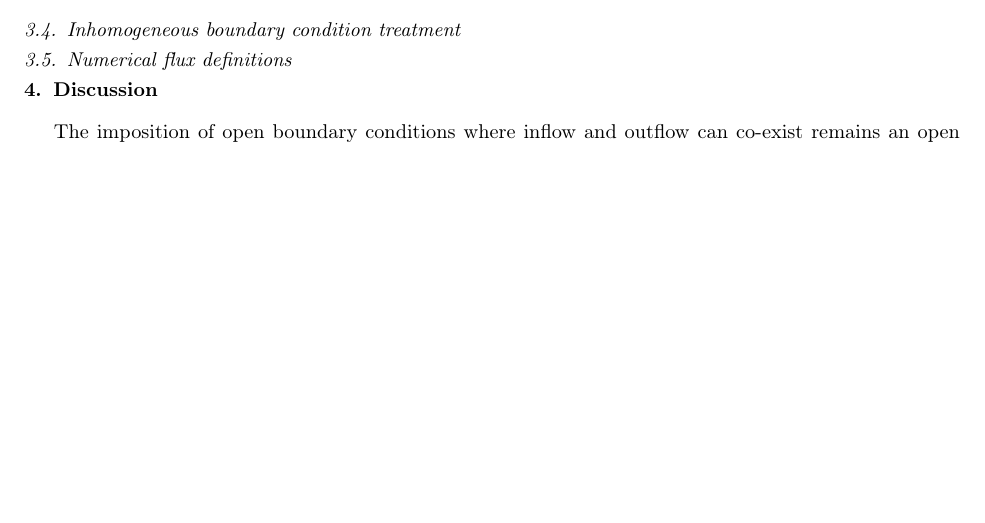
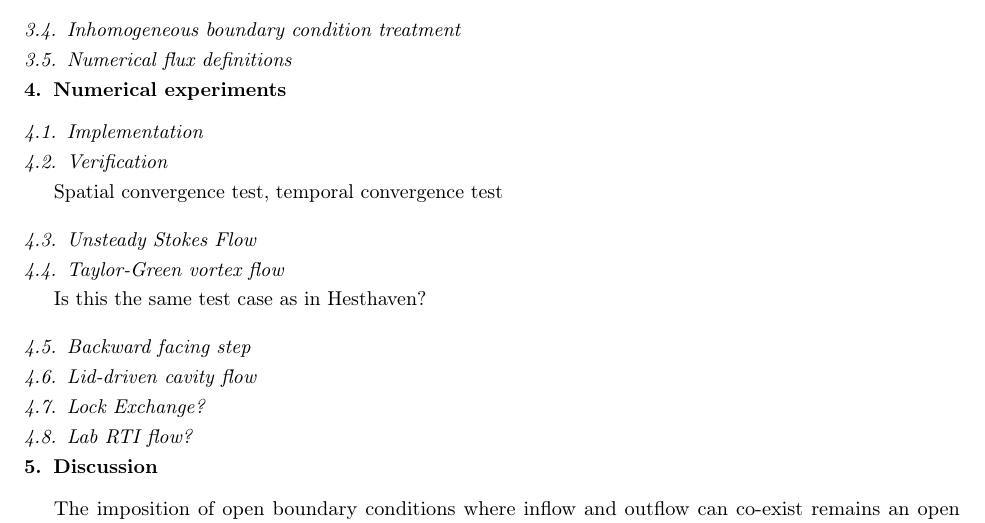
Before and after one commit to CorbinFoucart/HDG_INS_paper, a LaTeX paper (main.tex, which reads numerical_experiments.tex, paper_body.tex): part of page 5 of 6, cut so that both start at the same text, the shorter picture padded with empty space. Compiled offline with pdfLaTeX.

Commit message:
added num exp section

```diff
--- /dev/null
+++ b/numerical_experiments.tex
@@ -0,0 +1,19 @@
+\section{Numerical experiments}
+\label{sec:numerical_experiments}
+
+\subsection{Implementation}
+
+\subsection{Verification}
+Spatial convergence test, temporal convergence test
+
+\subsection{Unsteady Stokes Flow}
+
+\subsection{Taylor-Green vortex flow}
+Is this the same test case as in Hesthaven?
+
+\subsection{Backward facing step}
+
+\subsection{Lid-driven cavity flow}
+
+\subsection{Lock Exchange?}
+\subsection{Lab RTI flow?}
--- a/paper_body.tex
+++ b/paper_body.tex
@@ -38,6 +38,7 @@ We use the Rothe method, handling the temporal discretization and operator split
 
 \input{temporal_discretization}
 \input{spatial_discretization}
+\input{numerical_experiments}
 
 \section{Discussion}%
 
```
Also changed, not shown: spatial_discretization.tex (+0 -1 lines), main.pdf.
